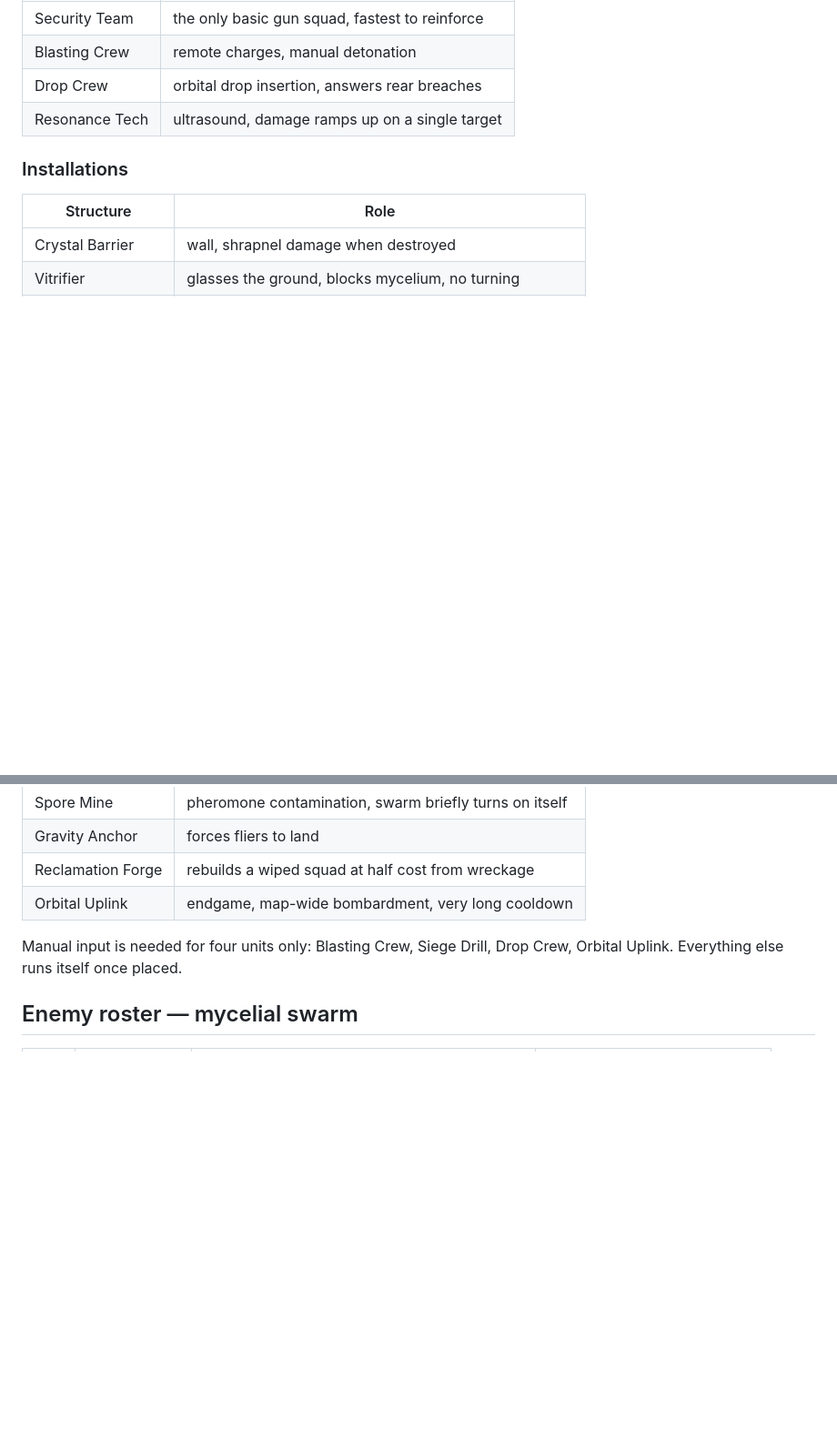
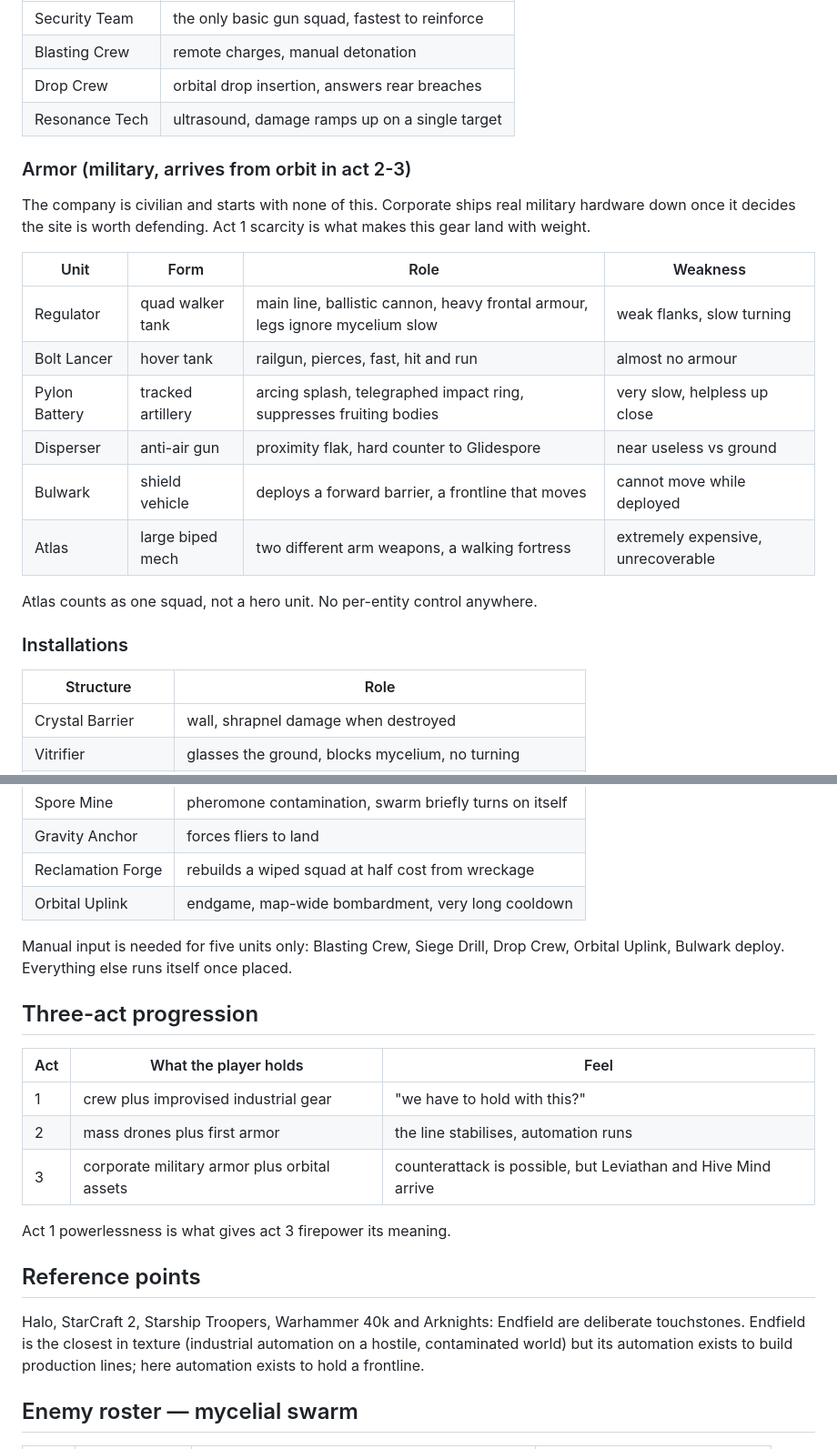
Before and after one commit to Korrieau/Claude, a Markdown page: alien-war-sim/design-notes.md, 2 parts joined by grey strips. Shown at 91% size. GitHub-like rendering; blank space fills up the shorter version.

Commit message:
Add armor line and three-act progression to design notes
Adds a military armor branch (Regulator, Bolt Lancer, Pylon Battery,
Disperser, Bulwark, Atlas) that arrives from orbit in later acts, plus
the three-act progression it creates and the reference points behind
the setting.

Co-Authored-By: Claude Opus 5 <noreply@anthropic.com>
Claude-Session: https://claude.ai/code/session_01ASifptjSyNMyRF2ePnYxPs

```diff
--- a/alien-war-sim/design-notes.md
+++ b/alien-war-sim/design-notes.md
@@ -95,6 +95,23 @@ Every piece of equipment has an original industrial purpose.
 | Drop Crew | orbital drop insertion, answers rear breaches |
 | Resonance Tech | ultrasound, damage ramps up on a single target |
 
+### Armor (military, arrives from orbit in act 2-3)
+
+The company is civilian and starts with none of this. Corporate ships real
+military hardware down once it decides the site is worth defending. Act 1
+scarcity is what makes this gear land with weight.
+
+| Unit | Form | Role | Weakness |
+|---|---|---|---|
+| Regulator | quad walker tank | main line, ballistic cannon, heavy frontal armour, legs ignore mycelium slow | weak flanks, slow turning |
+| Bolt Lancer | hover tank | railgun, pierces, fast, hit and run | almost no armour |
+| Pylon Battery | tracked artillery | arcing splash, telegraphed impact ring, suppresses fruiting bodies | very slow, helpless up close |
+| Disperser | anti-air gun | proximity flak, hard counter to Glidespore | near useless vs ground |
+| Bulwark | shield vehicle | deploys a forward barrier, a frontline that moves | cannot move while deployed |
+| Atlas | large biped mech | two different arm weapons, a walking fortress | extremely expensive, unrecoverable |
+
+Atlas counts as one squad, not a hero unit. No per-entity control anywhere.
+
 ### Installations
 | Structure | Role |
 |---|---|
@@ -105,8 +122,27 @@ Every piece of equipment has an original industrial purpose.
 | Reclamation Forge | rebuilds a wiped squad at half cost from wreckage |
 | Orbital Uplink | endgame, map-wide bombardment, very long cooldown |
 
-Manual input is needed for four units only: Blasting Crew, Siege Drill,
-Drop Crew, Orbital Uplink. Everything else runs itself once placed.
+Manual input is needed for five units only: Blasting Crew, Siege Drill,
+Drop Crew, Orbital Uplink, Bulwark deploy. Everything else runs itself
+once placed.
+
+## Three-act progression
+
+| Act | What the player holds | Feel |
+|---|---|---|
+| 1 | crew plus improvised industrial gear | "we have to hold with this?" |
+| 2 | mass drones plus first armor | the line stabilises, automation runs |
+| 3 | corporate military armor plus orbital assets | counterattack is possible, but Leviathan and Hive Mind arrive |
+
+Act 1 powerlessness is what gives act 3 firepower its meaning.
+
+## Reference points
+
+Halo, StarCraft 2, Starship Troopers, Warhammer 40k and Arknights:
+Endfield are deliberate touchstones. Endfield is the closest in texture
+(industrial automation on a hostile, contaminated world) but its
+automation exists to build production lines; here automation exists to
+hold a frontline.
 
 ## Enemy roster — mycelial swarm
 
```
